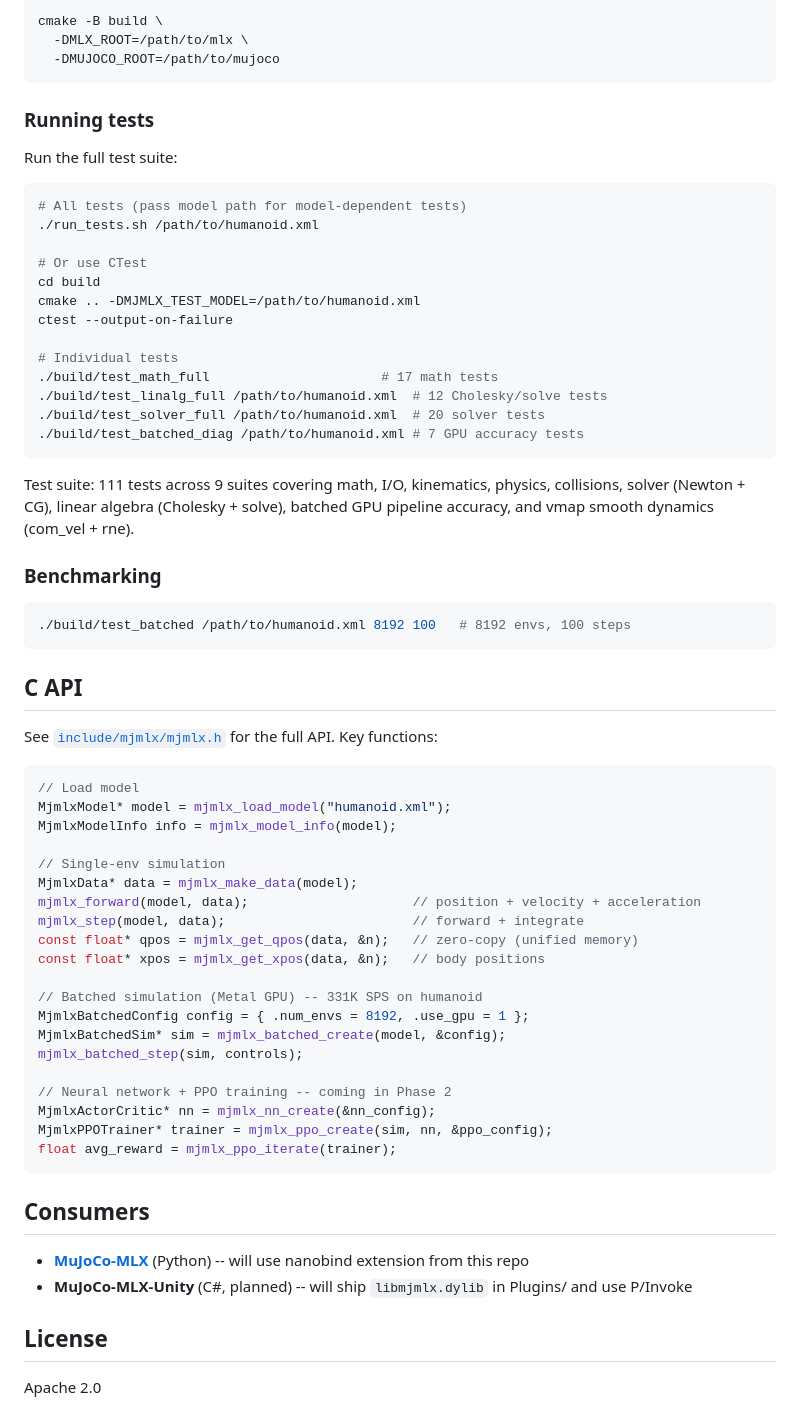
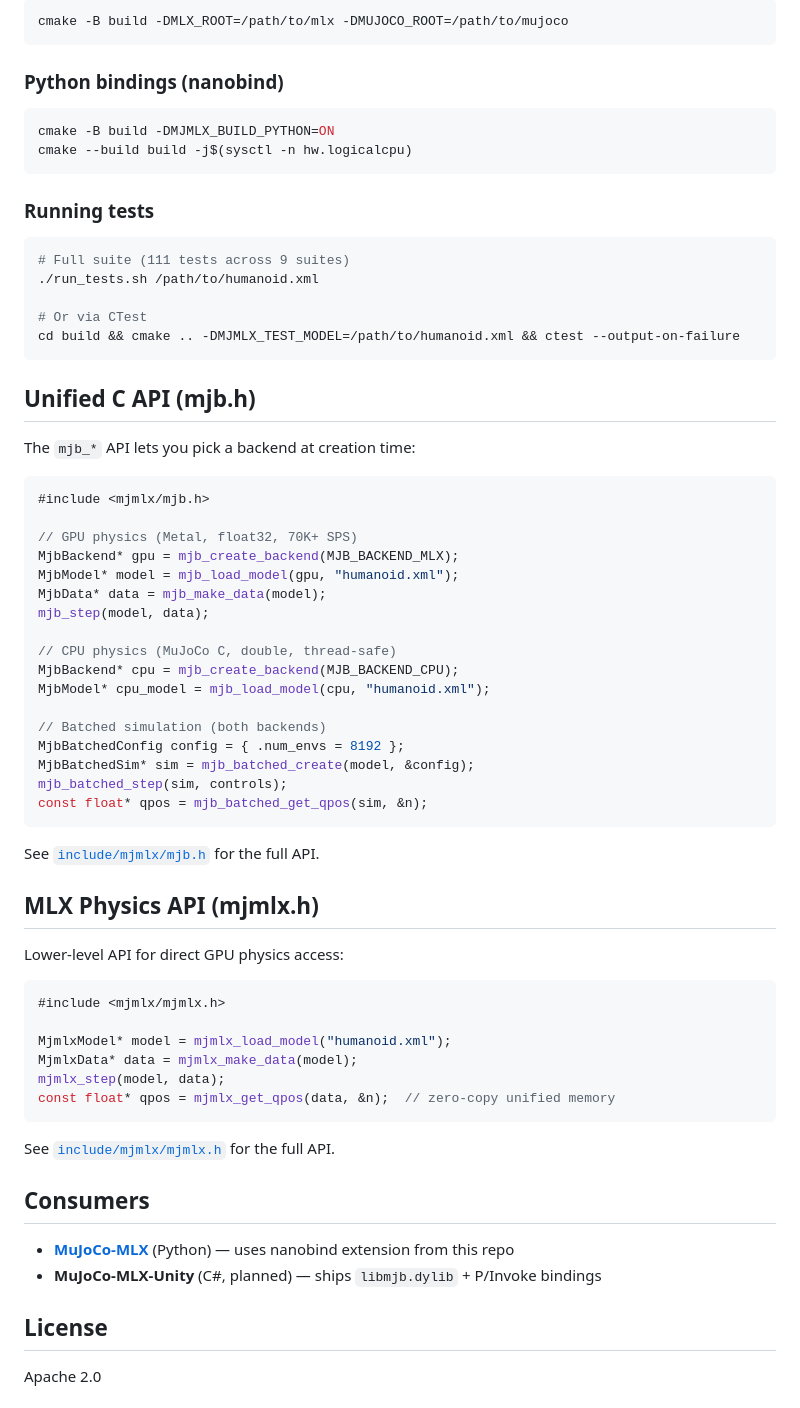
Before and after one commit to 20niship/MuJoCo-MLX-Cpp, a Markdown page: README.md, the part around one of its changes. Rendered like a GitHub page.

````diff
--- a/README.md
+++ b/README.md
@@ -146,71 +75,70 @@ The build auto-detects MLX and MuJoCo from pip installations. To override:
 
 ```bash
-cmake -B build \
-  -DMLX_ROOT=/path/to/mlx \
-  -DMUJOCO_ROOT=/path/to/mujoco
+cmake -B build -DMLX_ROOT=/path/to/mlx -DMUJOCO_ROOT=/path/to/mujoco
+```
+
+### Python bindings (nanobind)
+
+```bash
+cmake -B build -DMJMLX_BUILD_PYTHON=ON
+cmake --build build -j$(sysctl -n hw.logicalcpu)
 ```
 
 ### Running tests
 
-Run the full test suite:
-
 ```bash
-# All tests (pass model path for model-dependent tests)
+# Full suite (111 tests across 9 suites)
 ./run_tests.sh /path/to/humanoid.xml
 
-# Or use CTest
-cd build
-cmake .. -DMJMLX_TEST_MODEL=/path/to/humanoid.xml
-ctest --output-on-failure
-
-# Individual tests
-./build/test_math_full                      # 17 math tests
-./build/test_linalg_full /path/to/humanoid.xml  # 12 Cholesky/solve tests
-./build/test_solver_full /path/to/humanoid.xml  # 20 solver tests
-./build/test_batched_diag /path/to/humanoid.xml # 7 GPU accuracy tests
+# Or via CTest
+cd build && cmake .. -DMJMLX_TEST_MODEL=/path/to/humanoid.xml && ctest --output-on-failure
 ```
 
-Test suite: 111 tests across 9 suites covering math, I/O, kinematics, physics,
-collisions, solver (Newton + CG), linear algebra (Cholesky + solve),
-batched GPU pipeline accuracy, and vmap smooth dynamics (com_vel + rne).
+## Unified C API (mjb.h)
 
-### Benchmarking
+The `mjb_*` API lets you pick a backend at creation time:
 
-```bash
-./build/test_batched /path/to/humanoid.xml 8192 100   # 8192 envs, 100 steps
+```c
+#include <mjmlx/mjb.h>
+
+// GPU physics (Metal, float32, 70K+ SPS)
+MjbBackend* gpu = mjb_create_backend(MJB_BACKEND_MLX);
+MjbModel* model = mjb_load_model(gpu, "humanoid.xml");
+MjbData* data = mjb_make_data(model);
+mjb_step(model, data);
+
+// CPU physics (MuJoCo C, double, thread-safe)
+MjbBackend* cpu = mjb_create_backend(MJB_BACKEND_CPU);
+MjbModel* cpu_model = mjb_load_model(cpu, "humanoid.xml");
+
+// Batched simulation (both backends)
+MjbBatchedConfig config = { .num_envs = 8192 };
+MjbBatchedSim* sim = mjb_batched_create(model, &config);
+mjb_batched_step(sim, controls);
+const float* qpos = mjb_batched_get_qpos(sim, &n);
 ```
 
-## C API
+See [`include/mjmlx/mjb.h`](include/mjmlx/mjb.h) for the full API.
 
-See [`include/mjmlx/mjmlx.h`](include/mjmlx/mjmlx.h) for the full API. Key functions:
+## MLX Physics API (mjmlx.h)
+
+Lower-level API for direct GPU physics access:
 
 ```c
-// Load model
+#include <mjmlx/mjmlx.h>
+
 MjmlxModel* model = mjmlx_load_model("humanoid.xml");
-MjmlxModelInfo info = mjmlx_model_info(model);
+MjmlxData* data = mjmlx_make_data(model);
+mjmlx_step(model, data);
+const float* qpos = mjmlx_get_qpos(data, &n);  // zero-copy unified memory
+```
 
-// Single-env simulation
-MjmlxData* data = mjmlx_make_data(model);
-mjmlx_forward(model, data);                     // position + velocity + acceleration
-mjmlx_step(model, data);                        // forward + integrate
-const float* qpos = mjmlx_get_qpos(data, &n);   // zero-copy (unified memory)
-const float* xpos = mjmlx_get_xpos(data, &n);   // body positions
-
-// Batched simulation (Metal GPU) -- 331K SPS on humanoid
-MjmlxBatchedConfig config = { .num_envs = 8192, .use_gpu = 1 };
-MjmlxBatchedSim* sim = mjmlx_batched_create(model, &config);
-mjmlx_batched_step(sim, controls);
-
-// Neural network + PPO training -- coming in Phase 2
-MjmlxActorCritic* nn = mjmlx_nn_create(&nn_config);
-MjmlxPPOTrainer* trainer = mjmlx_ppo_create(sim, nn, &ppo_config);
-float avg_reward = mjmlx_ppo_iterate(trainer);
-```
+See [`include/mjmlx/mjmlx.h`](include/mjmlx/mjmlx.h) for the full API.
 
 ## Consumers
 
-- **[MuJoCo-MLX](https://github.com/arghyasur1991/MuJoCo-MLX)** (Python) -- will use nanobind extension from this repo
-- **MuJoCo-MLX-Unity** (C#, planned) -- will ship `libmjmlx.dylib` in Plugins/ and use P/Invoke
+- **[MuJoCo-MLX](https://github.com/arghyasur1991/MuJoCo-MLX)** (Python) — uses nanobind extension from this repo
+- **MuJoCo-MLX-Unity** (C#, planned) — ships `libmjb.dylib` + P/Invoke bindings
 
 ## License
 
````
Also changed, not shown: other parts of README.md (+33 -104 lines).
